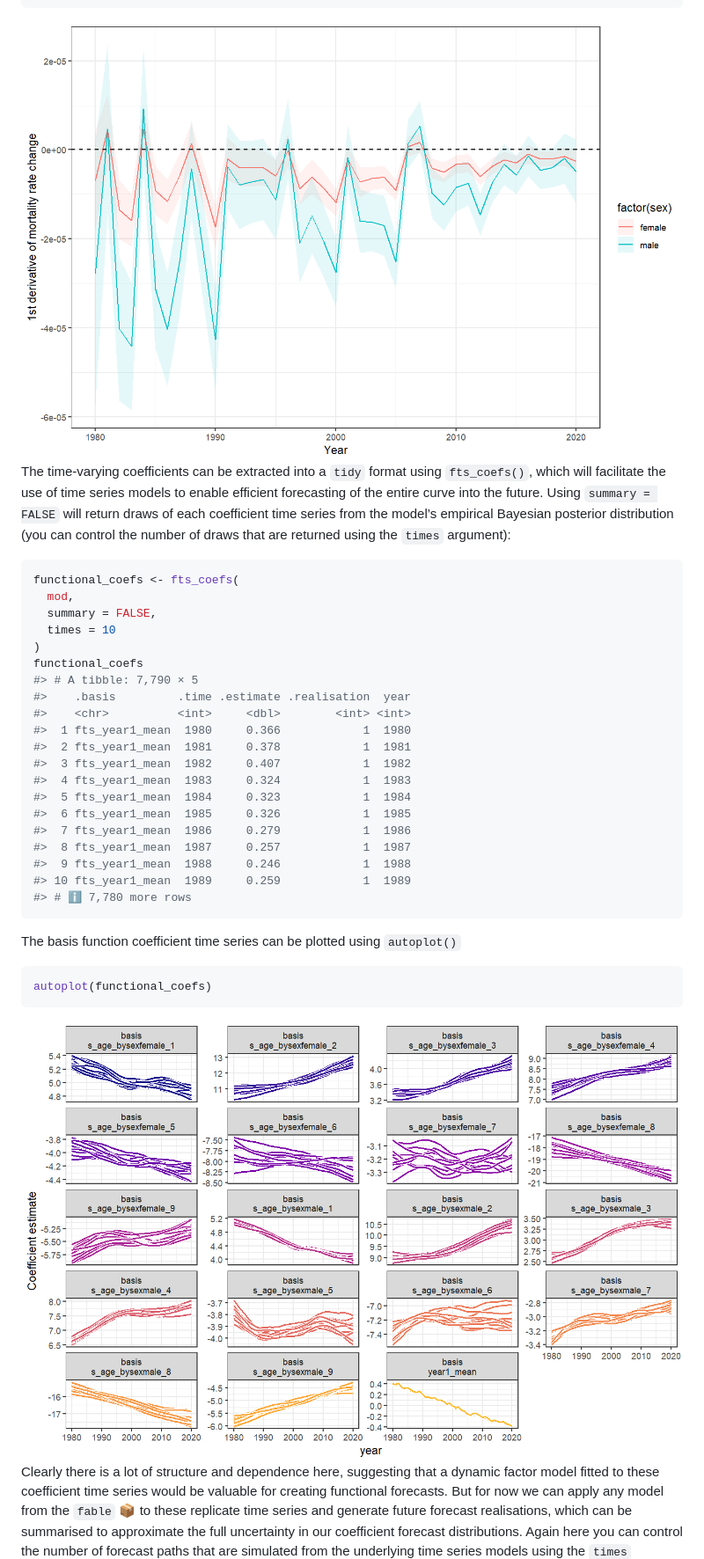
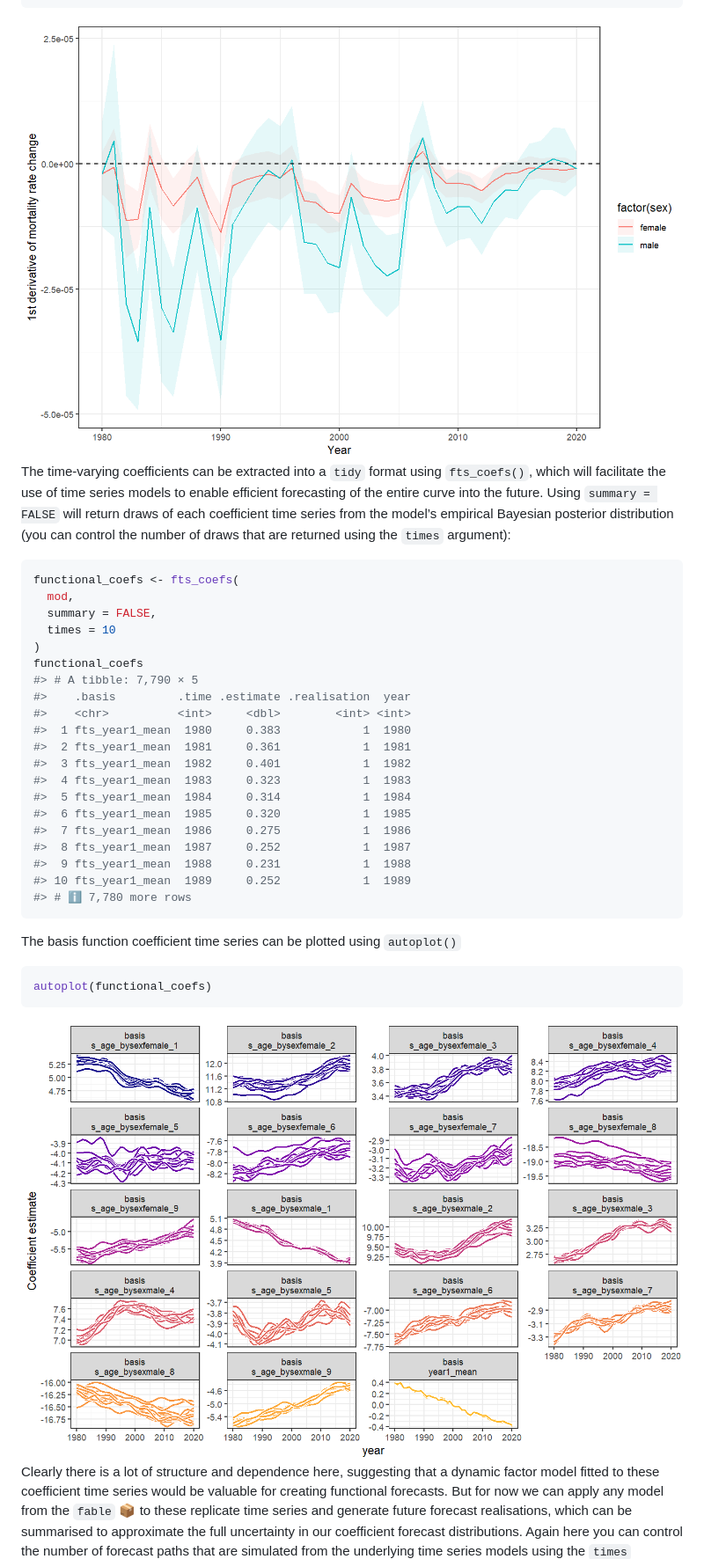
Before and after one commit to nicholasjclark/ffc, a Markdown page: README.md, the part around one of its changes. Shown at 88% size. GitHub-like rendering; pictures changed too: man/figures/README-unnamed-chunk-10-1.png, man/figures/README-unnamed-chunk-8-1.png.

````diff
--- a/README.md
+++ b/README.md
@@ -299,16 +301,16 @@ functional_coefs
 #> # A tibble: 7,790 × 5
 #>    .basis         .time .estimate .realisation  year
 #>    <chr>          <int>     <dbl>        <int> <int>
-#>  1 fts_year1_mean  1980     0.366            1  1980
-#>  2 fts_year1_mean  1981     0.378            1  1981
-#>  3 fts_year1_mean  1982     0.407            1  1982
-#>  4 fts_year1_mean  1983     0.324            1  1983
-#>  5 fts_year1_mean  1984     0.323            1  1984
-#>  6 fts_year1_mean  1985     0.326            1  1985
-#>  7 fts_year1_mean  1986     0.279            1  1986
-#>  8 fts_year1_mean  1987     0.257            1  1987
-#>  9 fts_year1_mean  1988     0.246            1  1988
-#> 10 fts_year1_mean  1989     0.259            1  1989
+#>  1 fts_year1_mean  1980     0.383            1  1980
+#>  2 fts_year1_mean  1981     0.361            1  1981
+#>  3 fts_year1_mean  1982     0.401            1  1982
+#>  4 fts_year1_mean  1983     0.323            1  1983
+#>  5 fts_year1_mean  1984     0.314            1  1984
+#>  6 fts_year1_mean  1985     0.320            1  1985
+#>  7 fts_year1_mean  1986     0.275            1  1986
+#>  8 fts_year1_mean  1987     0.252            1  1987
+#>  9 fts_year1_mean  1988     0.231            1  1988
+#> 10 fts_year1_mean  1989     0.252            1  1989
 #> # ℹ 7,780 more rows
 ```
 
````
Also changed, not shown: other parts of README.md (+59 -55 lines), man/figures/README-unnamed-chunk-16-1.png, man/figures/README-unnamed-chunk-19-1.png, man/figures/README-unnamed-chunk-6-1.png, man/figures/README-unnamed-chunk-7-1.png, 2 other files.
